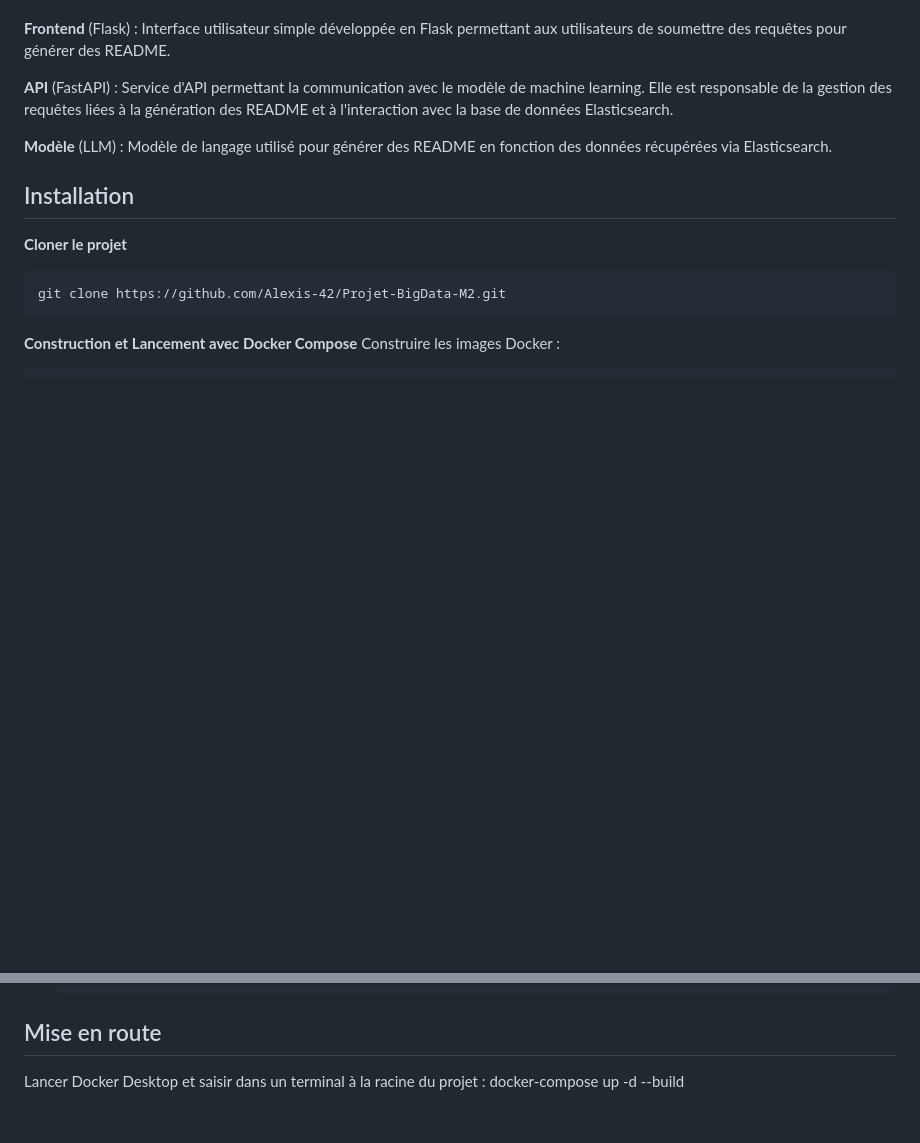
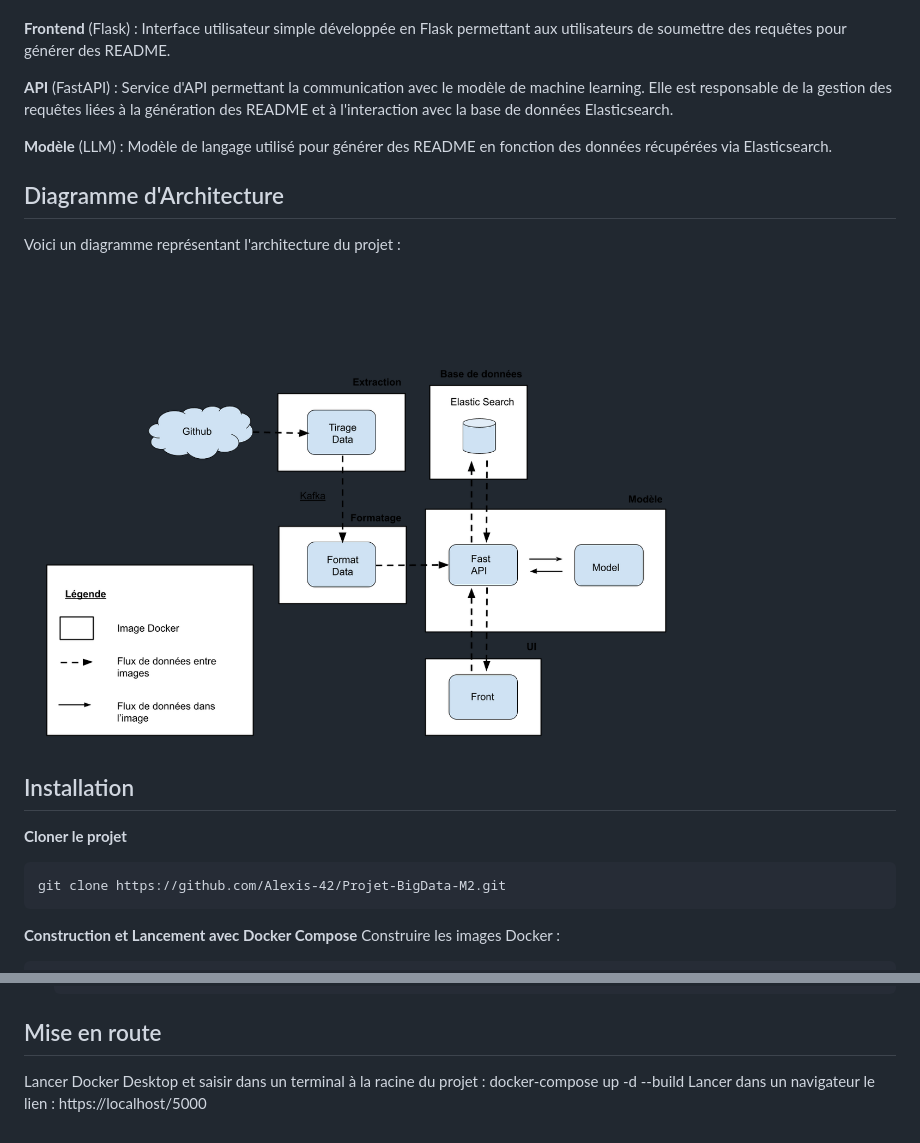
Before and after one commit to Alexis-42/Projet-BigData-M2, a Markdown page: README.md, 2 parts joined by grey strips. Drawn GitHub-style; pictures changed too: architecture.png (added); blank space fills up the shorter version.

```diff
--- a/README.md
+++ b/README.md
@@ -13,6 +13,10 @@ L'architecture du projet est composée des éléments suivants :
   **API** (FastAPI) : Service d'API permettant la communication avec le modèle de machine learning. Elle est responsable de la gestion des requêtes liées à la génération des README et à l'interaction avec la base de données Elasticsearch.
 
   **Modèle** (LLM) : Modèle de langage utilisé pour générer des README en fonction des données récupérées via Elasticsearch.
+## Diagramme d'Architecture
+Voici un diagramme représentant l'architecture du projet :
+
+![Architecture Diagram](architecture.png)
 
 ## Installation
 **Cloner le projet**
@@ -51,3 +55,4 @@ et le placer tel que : /model/app/flan-t5-large/
 ## Mise en route
 Lancer Docker Desktop et saisir dans un terminal à la racine du projet :
 docker-compose up -d --build
+Lancer dans un navigateur le lien : https://localhost/5000
```
Also changed, not shown: 1 other file.
